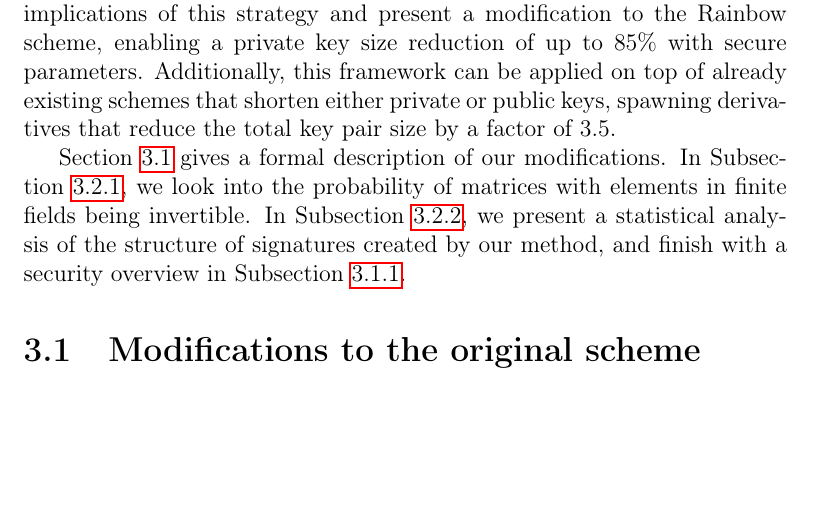
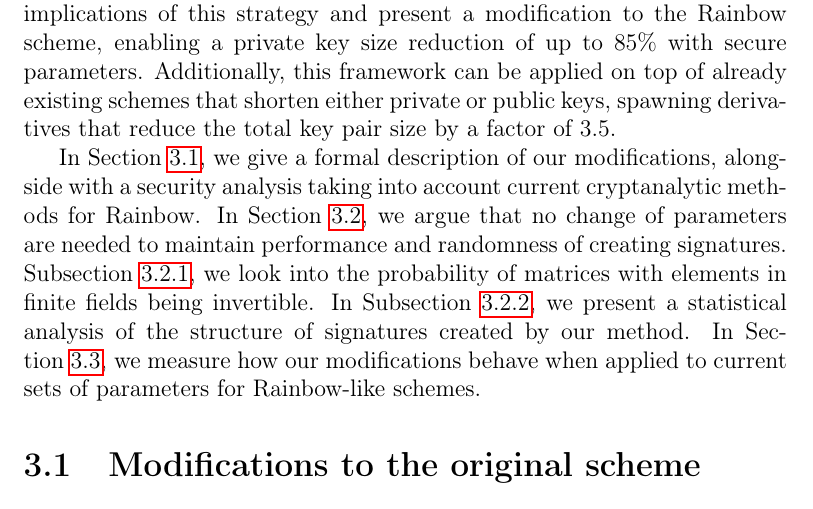
Before and after one commit to zambonin/msc, a LaTeX thesis (main.tex): part of page 30 of 55, cut so that both start at the same text, the shorter picture padded with empty space. Compiled offline with pdfLaTeX.

Commit message:
overleaf_to_git: update main.tex from r9840 to r9865

```diff
--- a/main.tex
+++ b/main.tex
@@ -802,12 +802,11 @@ The private key size is consequently reduced by a factor of $\frac{m^{2}}{o_{1}
 
 The contents of this chapter are an extended version of the work published as~\cite{Zambonin:201907}. We observe that the reuse of vinegar variables in the signature generation step of the Rainbow scheme leads to a shorter representation of its central map, and thus, of the entire private key. We analyze the security implications of this strategy and present a modification to the Rainbow scheme, enabling a private key size reduction of up to $85\%$ with secure parameters. Additionally, this framework can be applied on top of already existing schemes that shorten either private or public keys, spawning derivatives that reduce the total key pair size by a factor of 3.5.
 
-Section~\ref{sec:eta} gives a formal description of our modifications. In
+In Section~\ref{sec:eta}, we give a formal description of our modifications, alongside with a security analysis taking into account current cryptanalytic methods for Rainbow. In Section~\ref{sec:stats}, we argue that no change of parameters are needed to maintain performance and randomness of creating signatures.
 Subsection~\ref{subsec:invert}, we look into the probability of matrices with
 elements in finite fields being invertible. In Subsection~\ref{subsec:similar},
 we present a statistical analysis of the structure of signatures created by our
-method, and finish with a security overview in
-Subsection~\ref{subsec:analysis}.
+method. In Section~\ref{sec:experiments}, we measure how our modifications behave when applied to current sets of parameters for Rainbow-like schemes.
 
 \section{Modifications to the original scheme}\label{sec:eta}
 
```
Also changed, not shown: main.tex (2 more changed lines).
